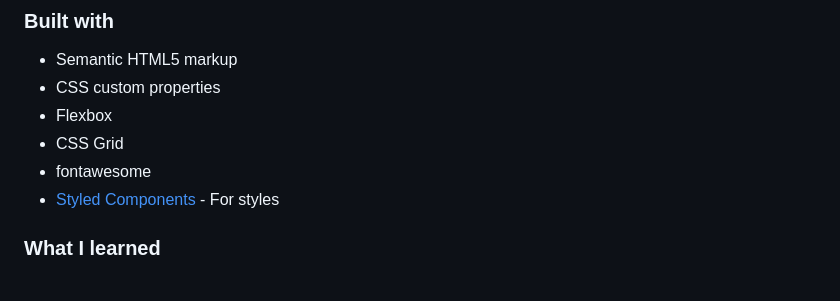
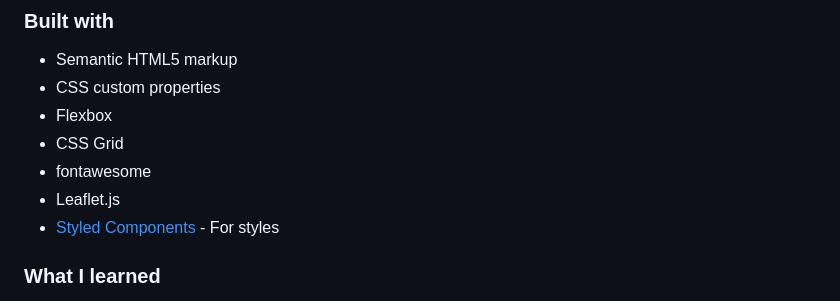
Before and after one commit to codey-sudo/modern-art-gallery, a Markdown page: Modern-Art-Gallery/README-template.md, the part around the change. GitHub-like rendering.

Commit message:
Updated Leaflet.js as an in the'list of tools I Used' in the README-template file.

```diff
--- a/Modern-Art-Gallery/README-template.md
+++ b/Modern-Art-Gallery/README-template.md
@@ -54,6 +54,7 @@ Then crop/optimize/edit your image however you like, add it to your project, and
 - Flexbox
 - CSS Grid
 - fontawesome
+- Leaflet.js
 - [Styled Components](https://styled-components.com/) - For styles
 
 
```
